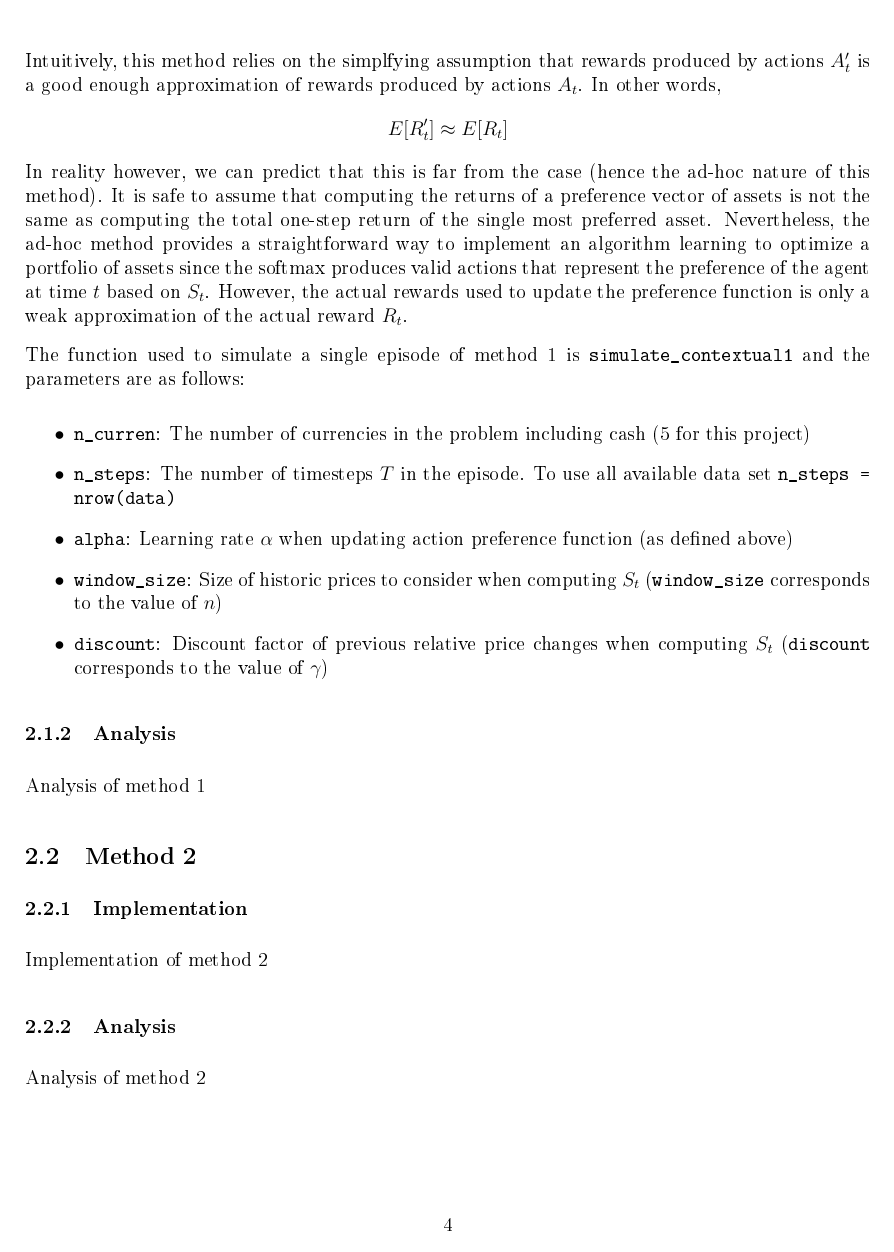
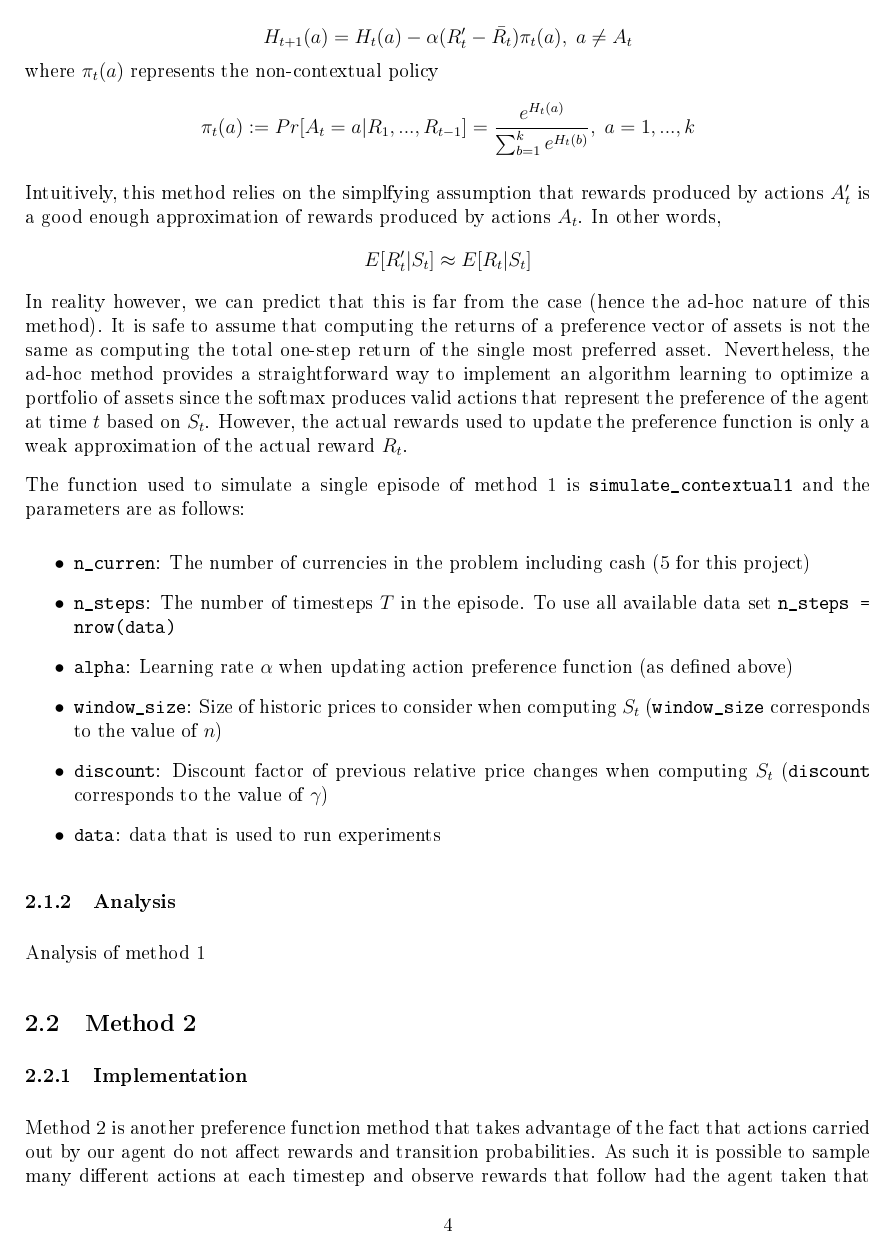
Before and after one commit to mattjliu/STAT-497-Term-Project, a LaTeX document (report/report.tex): page 5 of 7 before the commit and page 5 of 8 after it. The pictures show the PDF file report/report.pdf that the author committed with the source.

Commit message:
update report

```diff
--- a/report/report.tex
+++ b/report/report.tex
@@ -151,4 +148,7 @@ where the previously defined state vector $S_t$ is included due to the contextua
-$$A_t = \argmax_a \pi_t(a)$$
+are the action preferences for all k assets. However, a slight modification is done when defining actions and updating the preference functions. When computing probabilities of chosing a given action, we define $\pi_t(a|S_t)$ as
+$$\pi_t (a|S_t) := Pr[A_t=a | S_t,R_1,...,R_{t-1}] = \frac{e^{H_t(a) S_{a,t}}}{\sum_{b=1}^{k} e^{H_t(b) S_{b,t}}}, \; a=1,...,k$$
+where the previously defined state vector $S_t$ is included due to the contextual nature of the problem. The $n$-size history of discounted price changes represented by $S_t$ will thus change the probabilities of each asset based on whether or not their prices are observed to have declined or increased in the past $n$ periods (uptrends increase preference, and downtrends decrease preference). Following the standard contextual bandits framework, this leads to the action at time $t$ of
+$$A_t = \argmax_a \pi_t(a|S_t)$$
 In the form of a portfolio weight vector, $A_t = w_t$ is a $k$-length vector where the $A_t$th co-ordinate is 1 and all other co-ordinates are 0. This means that rewards are
 $$R_{t+1} := y_{t+1} \cdot A_t = y_{t+1,A_t}$$
 i.e., the relative price change of asset $A_t$. The problem then reduces to a simple contextual bandits problem where one and only one arm is pulled by the agent at each time steps. \par
@@ -157,0 +156 @@ Since all $H_t(k)$'s sum to 1, this is a valid portfolio weight vector, and we c
+$$A_t' = (\pi_t(1|S_t),\pi_t(2|S_t),...,\pi_t(k|S_t))^T$$
@@ -158,2 +158,6 @@ Since all $H_t(k)$'s sum to 1, this is a valid portfolio weight vector, and we c
 $$R_{t+1}' :=  y_{t+1} \cdot A_t'$$
 and the preference functions are updated based on $R_t'$ as follows:
+$$H_{t+1}(A_t) = H_t(A_t) + \alpha (R_t' - \bar{R_t})(1 - \pi_t(A_t))$$
+$$H_{t+1}(a) = H_t(a) - \alpha (R_t' - \bar{R_t})\pi_t(a), \; a \neq A_t$$
+where $\pi_t(a)$ represents the non-contextual policy
+$$\pi_t (a) := Pr[A_t=a | R_1,...,R_{t-1}] = \frac{e^{H_t(a)}}{\sum_{b=1}^{k} e^{H_t(b)}}, \; a=1,...,k$$ \\
@@ -162,5 +164,5 @@ $$H_{t+1}(a) = H_t(a) - \alpha (R_t' - \bar{R_t})\pi_t(a), \; a \neq A_t$$ \\
 Intuitively, this method relies on the simplfying assumption that rewards produced by actions $A_t'$ is a good enough approximation of rewards produced by actions $A_t$. In other words,
-$$E[R_t'] \approx E[R_t]$$
+$$E[R_t' | S_t] \approx E[R_t | S_t]$$
 In reality however, we can predict that this is far from the case (hence the ad-hoc nature of this method). It is safe to assume that computing the returns of a preference vector of assets is not the same as computing the total one-step return of the single most preferred asset. Nevertheless, the ad-hoc method provides a straightforward way to implement an algorithm learning to optimize a portfolio of assets since the softmax produces valid actions that represent the preference of the agent at time $t$ based on $S_t$. However, the actual rewards used to update the preference function is only a weak approximation of the actual reward $R_t$.
 
 The function used to simulate a single episode of method 1 is \code{simulate\_contextual1} and the parameters are as follows:
@@ -170,6 +172,7 @@ The function used to simulate a single episode of method 1 is \code{simulate\_co
   \item \code{alpha}: Learning rate $\alpha$ when updating action preference function (as defined above)
   \item \code{window\_size}: Size of historic prices to consider when computing $S_t$ (\code{window\_size} corresponds to the value of $n$)
   \item \code{discount}: Discount factor of previous relative price changes when computing $S_t$ (\code{discount} corresponds to the value of $\gamma$)
+  \item \code{data}: data that is used to run experiments
 \end{itemize}
 
 \subsubsection{Analysis}
@@ -179,4 +182,10 @@ Analysis of method 1
 \subsection{Method 2}
 
 \subsubsection{Implementation}
-Implementation of method 2
+Method 2 is another preference function method that takes advantage of the fact that actions carried out by our agent do not affect rewards and transition probabilities. As such it is possible to sample many different actions at each timestep and observe rewards that follow had the agent taken that action. \\
+
+Again we define a contextual policy function $\pi_t (a|S_t)$ and a normal policy function $\pi_t (a)$ as
+$$\pi_t (a|S_t) := Pr[A_t=a | S_t,R_1,...,R_{t-1}] = \frac{e^{H_t(a) S_{a,t}}}{\sum_{b=1}^{k} e^{H_t(b) S_{b,t}}}, \; a=1,...,k$$
+$$\pi_t (a) := Pr[A_t=a | R_1,...,R_{t-1}] = \frac{e^{H_t(a)}}{\sum_{b=1}^{k} e^{H_t(b)}}, \; a=1,...,k$$
+We also define a new reward vector $R_{t}^{All}$ where
+$$R_{t}^{All} := y_t$$
@@ -182,0 +197,7 @@ Implementation of method 2
+$$H_{t+1}(a) = H_t(a) + \alpha (R_{t,a}^{All} - \bar{R_t}^{All})(1 - \pi_t(a)), \; a = 1,...,5$$
+In other words, the preference for each asset is updated according to the observed reward for that asset and the average of all previous rewards, effectively making the method rely on 5 different independent preference functions that monitor one asset each. Like the ad-hoc method, the action taken by the agent is
+$$A_t' = (\pi_t(1|S_t),\pi_t(2|S_t),...,\pi_t(5|S_t))^T$$
+and the reward used to measure its performance is
+$$R_{t+1}' :=  y_{t+1} \cdot A_t'$$ \\
+However, this time, none of the agent rewards $R_{t+1}'$ are used to update the preference functions $H_t(a)$. This means that the update functions for each $H_t(a)$ are valid since the sequence of preference functions
+$$H_1(a),H_2(a),...,H_t(a)$$
@@ -183,3 +213,5 @@ Implementation of method 2
+  \item \code{data}: data that is used to run experiments
+\end{itemize}
 
 \subsubsection{Analysis}
 Analysis of method 2
@@ -188,9 +220,9 @@ Analysis of method 2
 
 \subsubsection{Implementation}
 Method 3 (dubbed the "all-or-nothing" method" is the original contextual bandits with action preference function method outlined in the section for method 1. We use the softmax and the previously defined state vector $S_t$ to form our action probabilities
-$$\pi_t (a) := Pr[A_t=a | R_1,...,R_{t-1}] = \frac{e^{H_t(a) S_{a,t}}}{\sum_{b=1}^{k} e^{H_t(b) S_{b,t}}}, \; a=1,...,k$$
+$$\pi_t (a|S_t) := Pr[A_t=a | S_t,R_1,...,R_{t-1}] = \frac{e^{H_t(a) S_{a,t}}}{\sum_{b=1}^{k} e^{H_t(b) S_{b,t}}}, \; a=1,...,k$$
 The action taken by the agent is then
-$$A_t = \argmax_a \pi_t(a)$$
+$$A_t = \argmax_a \pi_t(a|S_t)$$
 More formally, when computing the reward, the action $A_t$ becomes the standard basis vector $w_t$ where
 $$w_t = e_{A_t}$$
 and the vectors $e$ are defined as
@@ -199,5 +231,5 @@ when $k=5$.
 This leads to the aforementioned definition of the reward,
 $$R_{t+1} := y_{t+1} \cdot A_t = y_{t+1,A_t}$$
 which is the relative price change of asset $A_t$ and the preference can now be correctly updated as
-$$H_{t+1}(A_t) = H_t(A_t) + \alpha (R_t - \bar{R_t})(a - \pi_t(A_t))$$
+$$H_{t+1}(A_t) = H_t(A_t) + \alpha (R_t - \bar{R_t})(1 - \pi_t(A_t))$$
 $$H_{t+1}(a) = H_t(a) - \alpha (R_t - \bar{R_t})\pi_t(a), \; a \neq A_t$$ \\
@@ -211,6 +243,7 @@ The function used to simulate a single episode of method 3 is \code{simulate\_co
   \item \code{window\_size}: Size of historic prices to consider when computing $S_t$ (\code{window\_size} corresponds to the value of $n$)
   \item \code{discount}: Discount factor of previous relative price changes when computing $S_t$ (\code{discount} corresponds to the value of $\gamma$)
   \item \code{epsilon}: $\epsilon$ value (for epsilon greedy)
+  \item \code{data}: data that is used to run experiments
 \end{itemize}
 
 \subsubsection{Analysis}
```
Also changed, not shown: report/report.pdf, report/report.tex (32 more changed lines).
